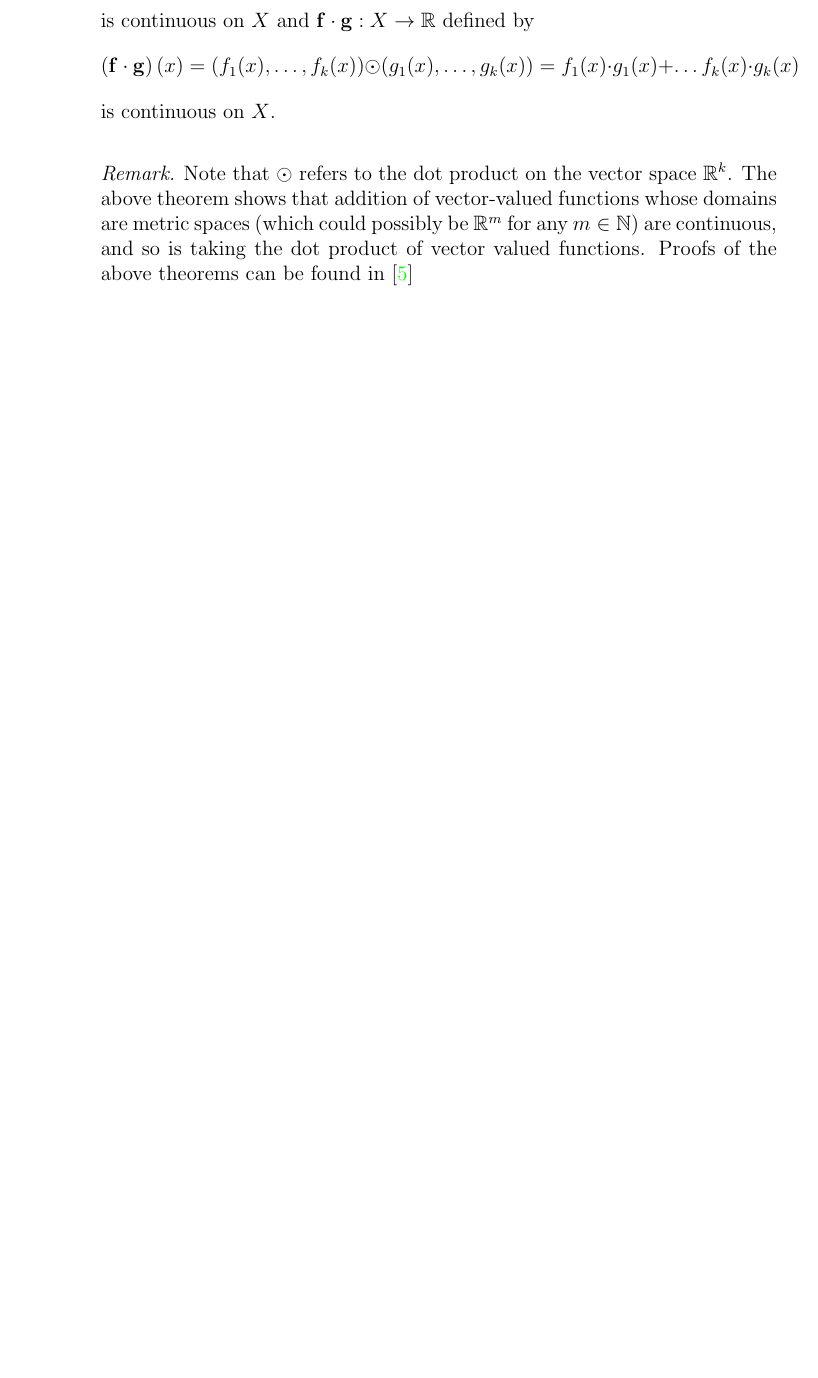
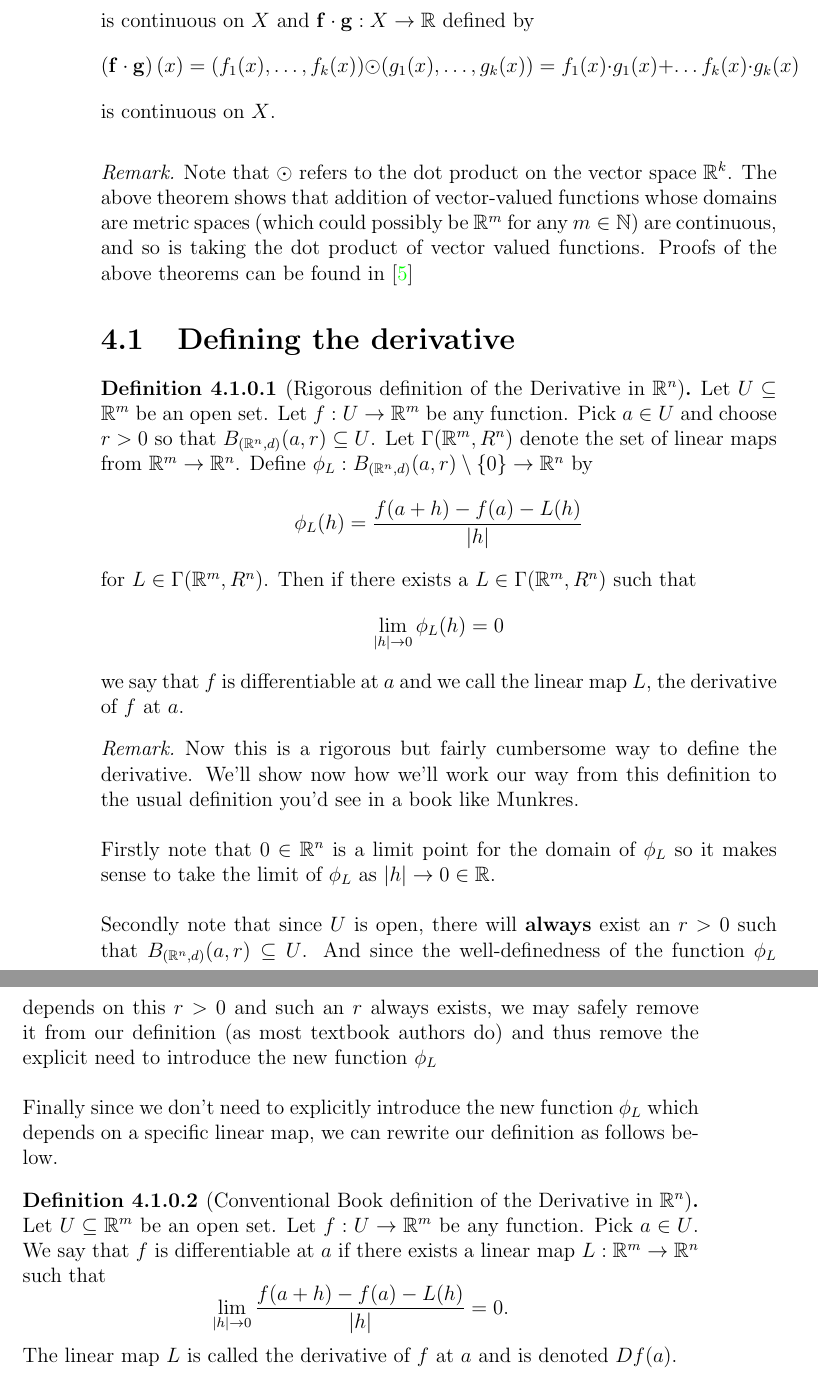
Before and after one commit to Shimal98/User-s-Guide-to-Calculus-in-R-n, a LaTeX book (main.tex, which reads chapters/chapter4.tex): part of page 24 of 27 before the commit and two parts of pages 24 and 25 of 29 after it, the two joined at a grey line, cut so that both start at the same text, the shorter picture padded with empty space. Compiled offline with pdfLaTeX.

Commit message:
Definition of Derivative in R^n

```diff
--- a/chapters/chapter4.tex
+++ b/chapters/chapter4.tex
@@ -27,3 +27,27 @@
 		\begin{remark}
 			Note that $\odot$ refers to the dot product on the vector space $\mathbb{R}^k$. The above theorem shows that addition of vector-valued functions whose domains are metric spaces (which could possibly be $\mathbb{R}^m$ for any $m \in \mathbb{N}$)  are continuous, and so is taking the dot product of vector valued functions. Proofs of the above theorems can be found in \cite{rudin1964principles}
 		\end{remark}
+
+		\section{Defining the derivative}
+
+
+		\begin{definition}[Rigorous definition of the Derivative in $\R^n$]
+			Let $U \subseteq \mathbb{R}^m$ be an open set. Let $f : U \to \mathbb{R}^m$ be any function. Pick $a \in U$ and choose $r > 0$ so that $B_{(\R^n, d)}(a, r) \subseteq U$. Let $\Gamma(\R^m, R^n)$ denote the set of linear maps from $\R^m \to \R^n$. Define $\phi_L : B_{(\R^n, d)}(a, r)  \setminus \{0\} \to \R^n$ by $$\phi_L(h) = \frac{f(a+h) - f(a) - L(h)}{|h|}$$ for $L \in \Gamma(\R^m, R^n)$. Then if there exists a $L \in \Gamma(\R^m, R^n)$ such that $$\lim_{|h| \to 0} \phi_L(h) = 0$$ we say that $f$ is differentiable at $a$ and we call the linear map $L$, the derivative of $f$ at $a$.
+		\end{definition}
+
+
+		\begin{remark}
+			Now this is a rigorous but fairly cumbersome way to define the derivative. We'll show now how we'll work our way from this definition to the usual definition you'd see in a book like Munkres.
+			\\ \\
+			Firstly note that $0 \in \R^n$ is a  limit point for the domain of $\phi_L$ so it makes sense to take the limit of $\phi_L$ as $|h| \to 0 \in \R$.
+			\\ \\
+			Secondly note that since $U$ is open, there will \textbf{always} exist an $r > 0$ such that $B_{(\R^n, d)}(a, r) \subseteq U$. And since the well-definedness of the function $\phi_L$ depends on this $r > 0$ and such an $r$ always exists, we may safely remove it from our definition (as most textbook authors do) and thus remove the explicit need to introduce the new function $\phi_L$
+			\\ \\
+			Finally since we don't need to explicitly introduce the new function $\phi_L$ which depends on a specific linear map, we can rewrite our definition as follows below.
+		\end{remark}
+
+
+
+		\begin{definition}[Conventional Book definition of the Derivative in $\R^n$]
+			Let $U \subseteq \mathbb{R}^m$ be an open set. Let $f : U \to \mathbb{R}^m$ be any function. Pick $a \in U$. We say that $f$ is differentiable at $a$ if there exists a linear map $L : \R^m \to \R^n$ such that $$\lim_{|h| \to 0}\frac{f(a+h)-f(a)-L(h)}{|h|}=0.$$ The linear map $L$ is called the derivative of $f$ at $a$ and is denoted $Df(a)$.
+		\end{definition}
```
Also changed, not shown: chapters/chapter1.tex (+14 -2 lines), chapters/chapter2.tex (+8 -1 lines), main.pdf, 8 other files.
